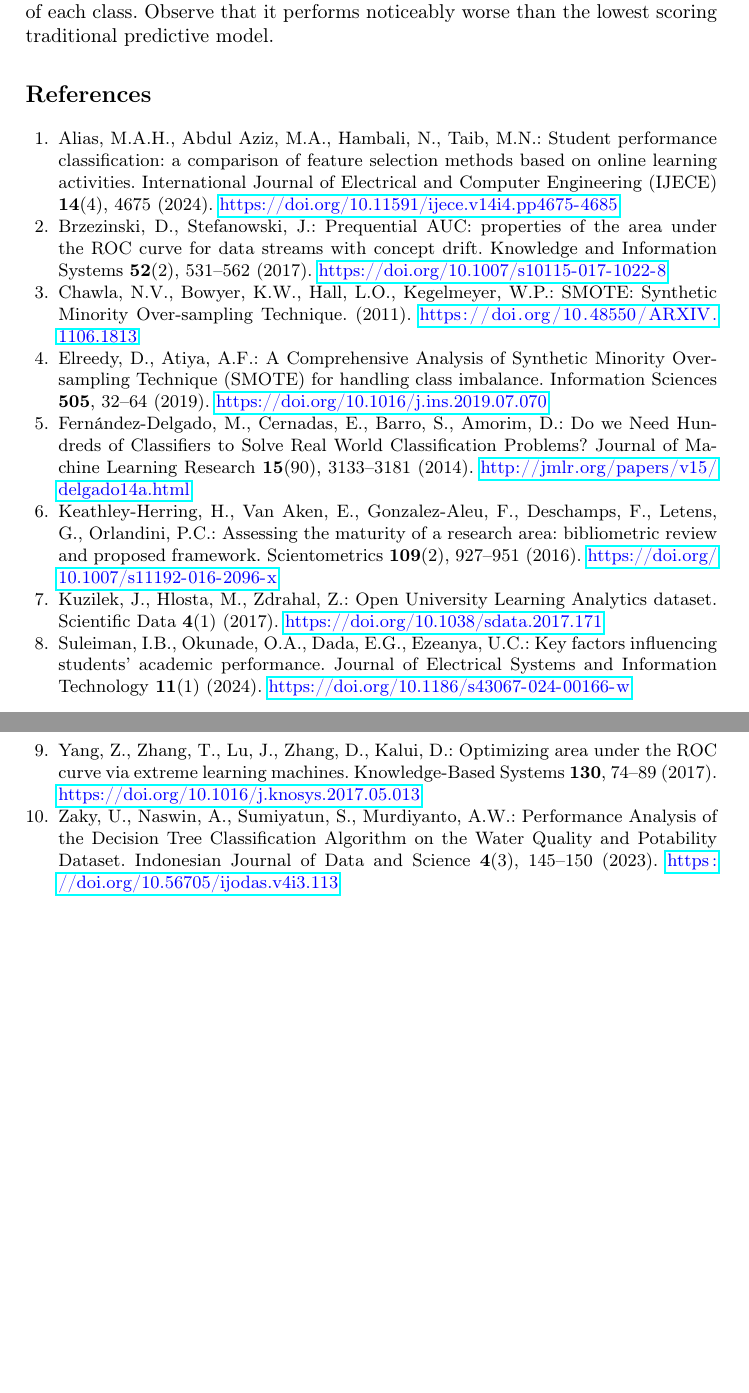
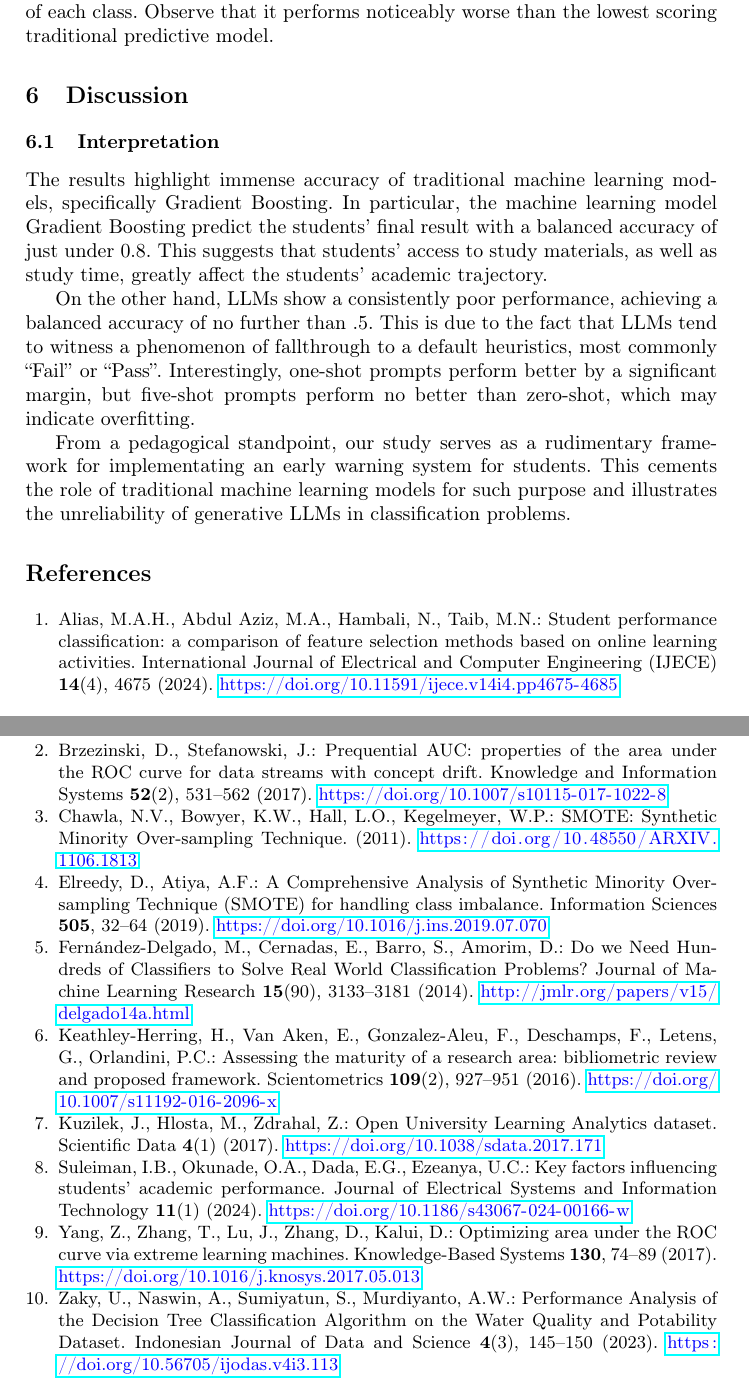
Before and after one commit to fungusdesu/wr227-project, a LaTeX paper (main.tex, which reads Discussion.tex): two parts of pages 14 and 15 of 15, joined at a grey line, cut so that both start at the same text, the shorter picture padded with empty space. Compiled offline with pdfLaTeX.

Commit message:
added interpretation

```diff
--- a/Discussion.tex
+++ b/Discussion.tex
@@ -0,0 +1,7 @@
+\section{Discussion}
+\subsection{Interpretation}
+The results highlight immense accuracy of traditional machine learning models, specifically Gradient Boosting. In particular, the machine learning model Gradient Boosting predict the students' final result with a balanced accuracy of just under $0.8$. This suggests that students' access to study materials, as well as study time, greatly affect the students' academic trajectory.
+
+On the other hand, LLMs show a consistently poor performance, achieving a balanced accuracy of no further than $.5$. This is due to the fact that LLMs tend to witness a phenomenon of fallthrough to a default heuristics, most commonly ``Fail'' or ``Pass''. Interestingly, one-shot prompts perform better by a significant margin, but five-shot prompts perform no better than zero-shot, which may indicate overfitting.
+
+From a pedagogical standpoint, our study serves as a rudimentary framework for implementating an early warning system for students. This cements the role of traditional machine learning models for such purpose and illustrates the unreliability of generative LLMs in classification problems.
--- a/main.tex
+++ b/main.tex
@@ -70,6 +70,8 @@ Vietnam National University, Ho Chi Minh City, Vietnam
 
 \input{Methodology.tex}
 \input{Results.tex}
+\input{Discussion.tex}
+\input{Conclusion.tex}
 
 %
 % ---- Bibliography ----
```
Also changed, not shown: Threats.tex (deleted), main.pdf.
